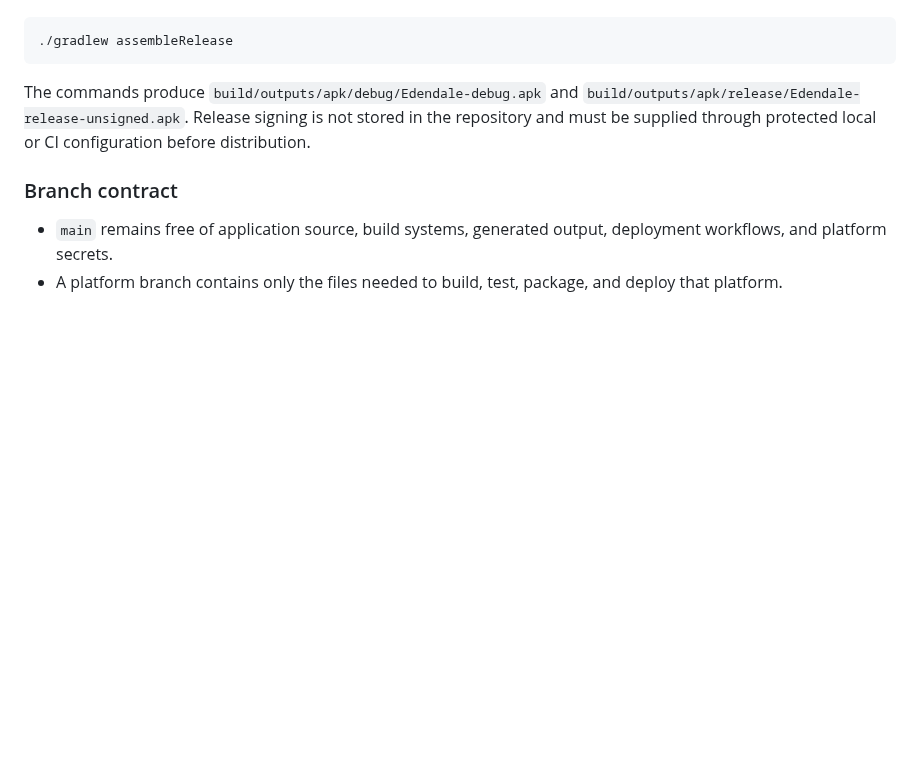
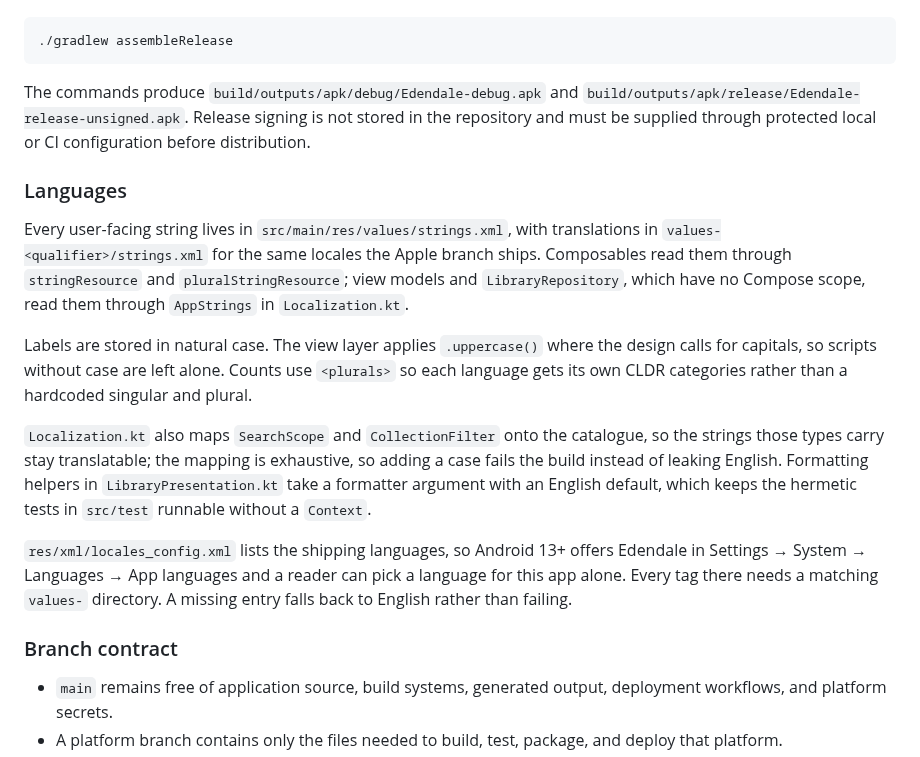
Before and after one commit to Ju-Long/Edendale, a Markdown page: README.md, the part around the change. Drawn GitHub-style; blank space fills up the shorter version.

Commit message:
Document the Android localization model
Records where strings live, why labels are stored in natural case, why
the formatting helpers take a formatter argument, and what locales_config
buys a reader — so the next change adds copy in the right place.

Co-Authored-By: Claude Opus 5 <noreply@anthropic.com>

```diff
--- a/README.md
+++ b/README.md
@@ -83,6 +83,31 @@ The commands produce `build/outputs/apk/debug/Edendale-debug.apk` and
 not stored in the repository and must be supplied through protected local or
 CI configuration before distribution.
 
+### Languages
+
+Every user-facing string lives in `src/main/res/values/strings.xml`, with
+translations in `values-<qualifier>/strings.xml` for the same locales the Apple
+branch ships. Composables read them through `stringResource` and
+`pluralStringResource`; view models and `LibraryRepository`, which have no
+Compose scope, read them through `AppStrings` in `Localization.kt`.
+
+Labels are stored in natural case. The view layer applies `.uppercase()` where
+the design calls for capitals, so scripts without case are left alone. Counts
+use `<plurals>` so each language gets its own CLDR categories rather than a
+hardcoded singular and plural.
+
+`Localization.kt` also maps `SearchScope` and `CollectionFilter` onto the
+catalogue, so the strings those types carry stay translatable; the mapping is
+exhaustive, so adding a case fails the build instead of leaking English.
+Formatting helpers in `LibraryPresentation.kt` take a formatter argument with an
+English default, which keeps the hermetic tests in `src/test` runnable without a
+`Context`.
+
+`res/xml/locales_config.xml` lists the shipping languages, so Android 13+ offers
+Edendale in Settings → System → Languages → App languages and a reader can pick
+a language for this app alone. Every tag there needs a matching `values-`
+directory. A missing entry falls back to English rather than failing.
+
 ### Branch contract
 
 - `main` remains free of application source, build systems, generated output,
```
